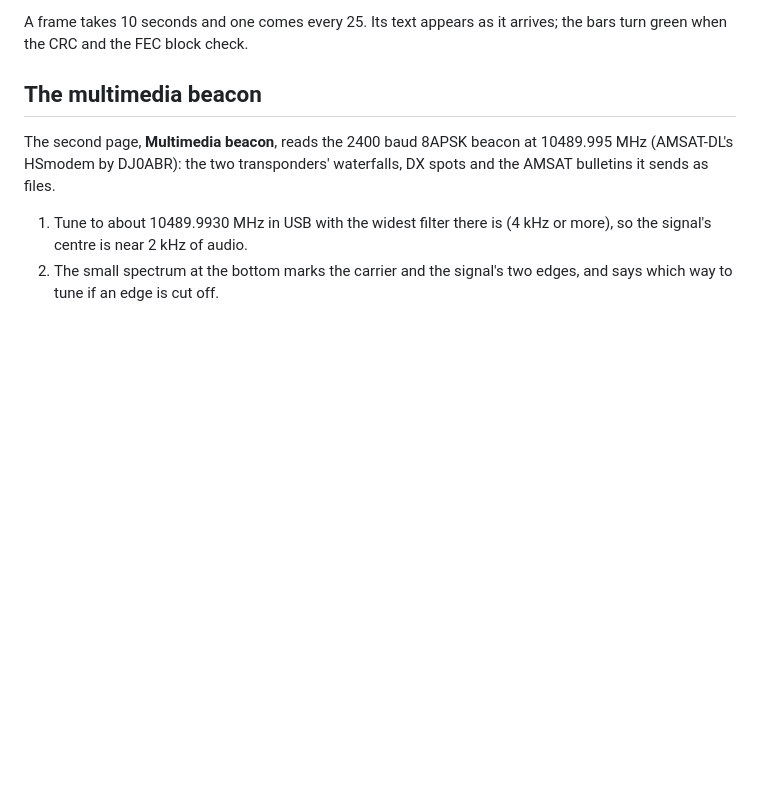
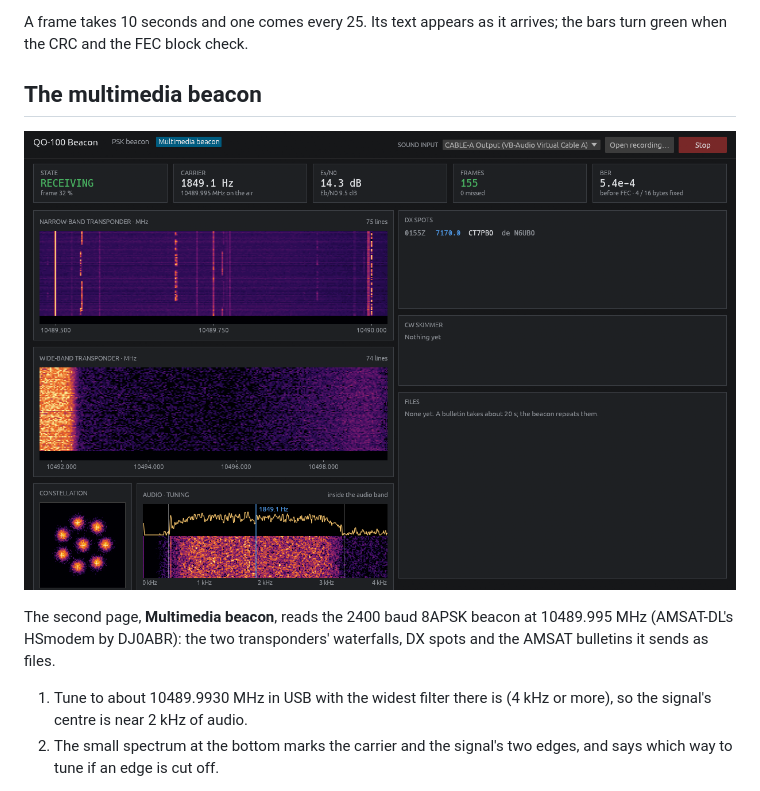
Before and after one commit to CasualArclamp/QO100-Beacon, a Markdown page: README.md, the part around the change. Rendered like a GitHub page; pictures changed too: docs/multimedia.png (added); blank space fills up the shorter version.

```diff
--- a/README.md
+++ b/README.md
@@ -16,6 +16,8 @@ A frame takes 10 seconds and one comes every 25. Its text appears as it
 arrives; the bars turn green when the CRC and the FEC block check.
 
 ## The multimedia beacon
+
+![The multimedia page: both transponders' waterfalls, the constellation, Es/N0, BER and the tuning display](docs/multimedia.png)
 
 The second page, **Multimedia beacon**, reads the 2400 baud 8APSK beacon at
 10489.995 MHz (AMSAT-DL's HSmodem by DJ0ABR): the two transponders'
```
Also changed, not shown: assets/icon.png (added), 6 other files.
